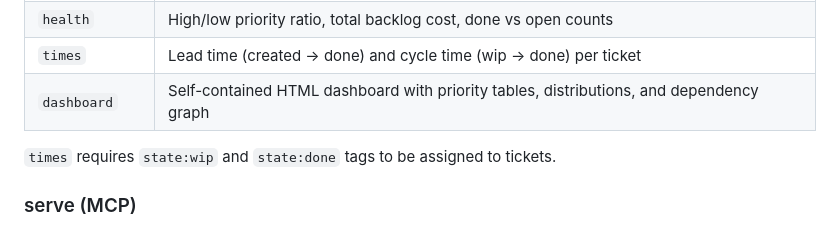
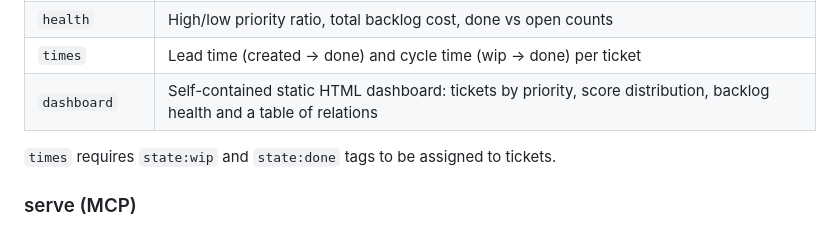
Before and after one commit to sebs/rewelo, a Markdown page: cli.md, the part around the change. Rendered like a GitHub page.

```diff
--- a/cli.md
+++ b/cli.md
@@ -186,7 +186,7 @@ rw report dashboard --project <name> --output <path>
 | `distribution` | Histogram of Fibonacci scores across benefit, penalty, estimate, risk |
 | `health`       | High/low priority ratio, total backlog cost, done vs open counts |
 | `times`        | Lead time (created → done) and cycle time (wip → done) per ticket |
-| `dashboard`    | Self-contained HTML dashboard with priority tables, distributions, and dependency graph |
+| `dashboard`    | Self-contained static HTML dashboard: tickets by priority, score distribution, backlog health and a table of relations |
 
 `times` requires `state:wip` and `state:done` tags to be assigned to tickets.
 
```
Also changed, not shown: calculations.md (+9 -9 lines).
